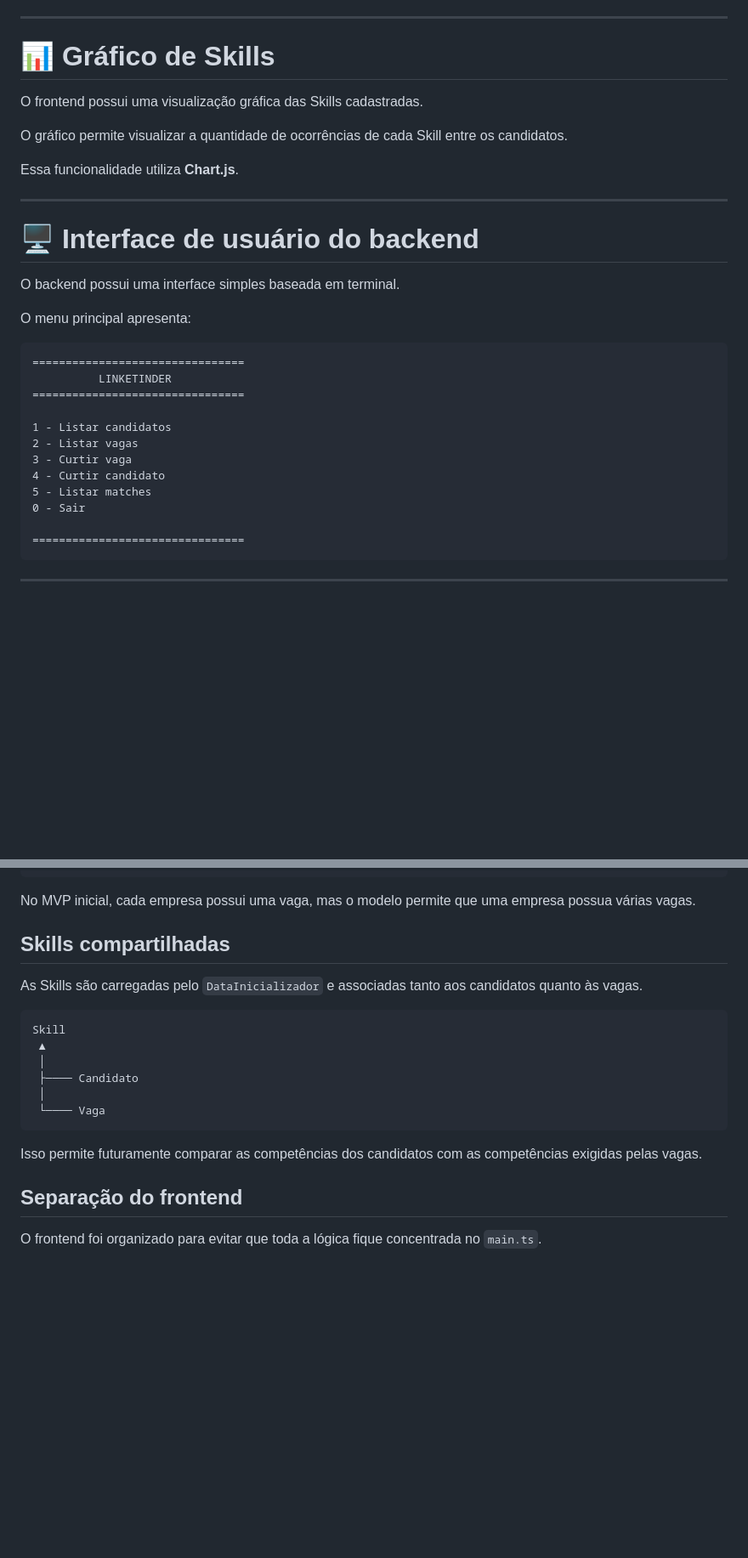
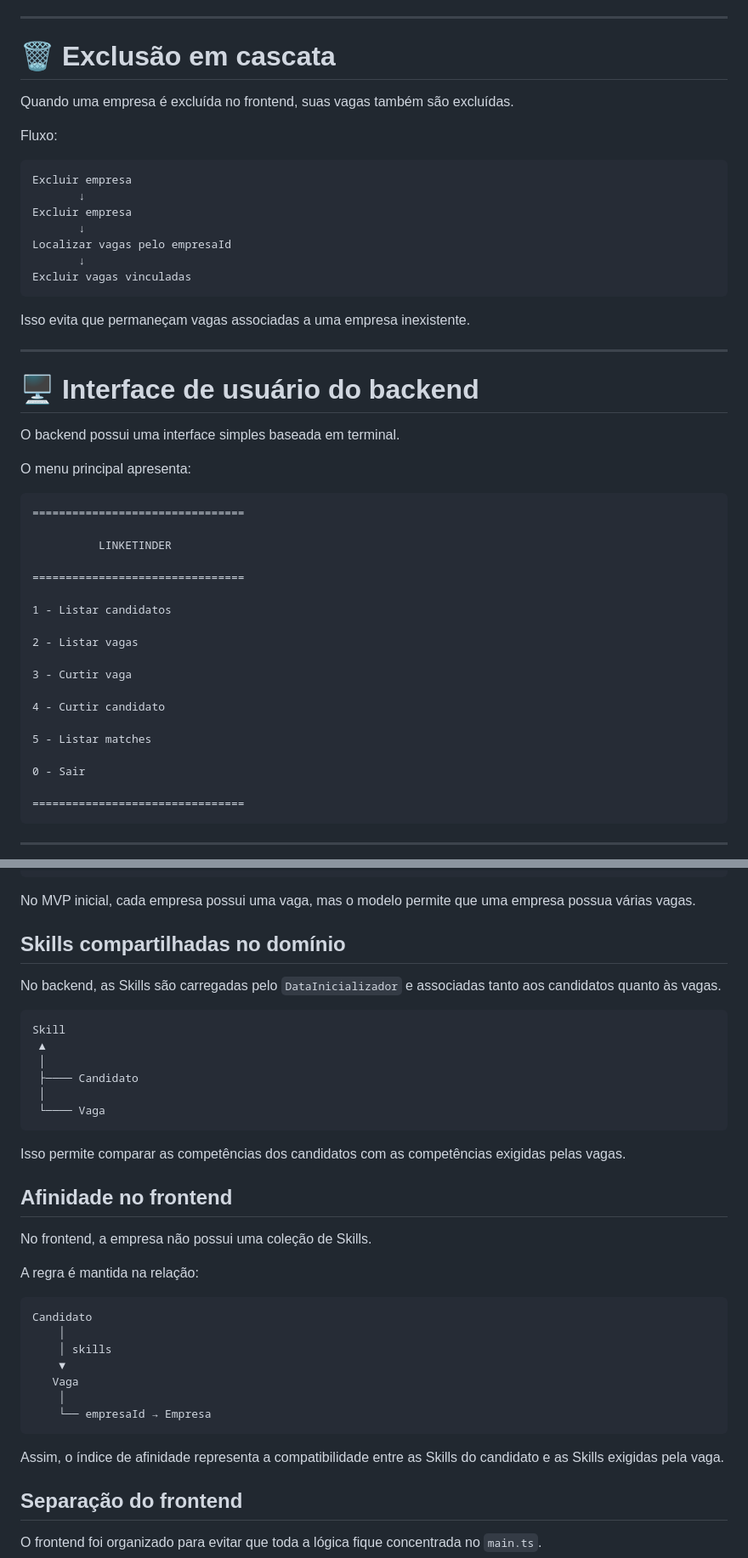
Before and after one commit to nelsonlima1989/Linketinder-Project, a Markdown page: README.md, 2 parts joined by grey strips. Shown at 85% size. GitHub-like rendering; blank space fills up the shorter version.

````diff
--- a/README.md
+++ b/README.md
@@ -553,13 +712,23 @@ Esse mecanismo foi testado para garantir que:
 
 ---
 
-# 📊 Gráfico de Skills
+# 🗑️ Exclusão em cascata
 
-O frontend possui uma visualização gráfica das Skills cadastradas.
+Quando uma empresa é excluída no frontend, suas vagas também são excluídas.
 
-O gráfico permite visualizar a quantidade de ocorrências de cada Skill entre os candidatos.
+Fluxo:
 
-Essa funcionalidade utiliza **Chart.js**.
+```text
+Excluir empresa
+       ↓
+Excluir empresa
+       ↓
+Localizar vagas pelo empresaId
+       ↓
+Excluir vagas vinculadas
+```
+
+Isso evita que permaneçam vagas associadas a uma empresa inexistente.
 
 ---
 
@@ -571,14 +740,21 @@ O menu principal apresenta:
 
 ```text
 ================================
+
           LINKETINDER
+
 ================================
 
 1 - Listar candidatos
+
 2 - Listar vagas
+
 3 - Curtir vaga
+
 4 - Curtir candidato
+
 5 - Listar matches
+
 0 - Sair
 
 ================================
@@ -971,9 +1154,9 @@ Empresa
 
 No MVP inicial, cada empresa possui uma vaga, mas o modelo permite que uma empresa possua várias vagas.
 
-## Skills compartilhadas
+## Skills compartilhadas no domínio
 
-As Skills são carregadas pelo `DataInicializador` e associadas tanto aos candidatos quanto às vagas.
+No backend, as Skills são carregadas pelo `DataInicializador` e associadas tanto aos candidatos quanto às vagas.
 
 ```text
 Skill
@@ -984,7 +1167,25 @@ Skill
  └──── Vaga
 ```
 
-Isso permite futuramente comparar as competências dos candidatos com as competências exigidas pelas vagas.
+Isso permite comparar as competências dos candidatos com as competências exigidas pelas vagas.
+
+## Afinidade no frontend
+
+No frontend, a empresa não possui uma coleção de Skills.
+
+A regra é mantida na relação:
+
+```text
+Candidato
+    │
+    │ skills
+    ▼
+   Vaga
+    │
+    └── empresaId → Empresa
+```
+
+Assim, o índice de afinidade representa a compatibilidade entre as Skills do candidato e as Skills exigidas pela vaga.
 
 ## Separação do frontend
 
````
Also changed, not shown: other parts of README.md (+187 -11 lines).
